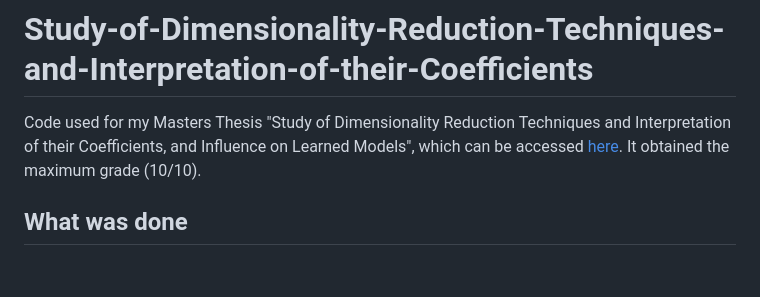
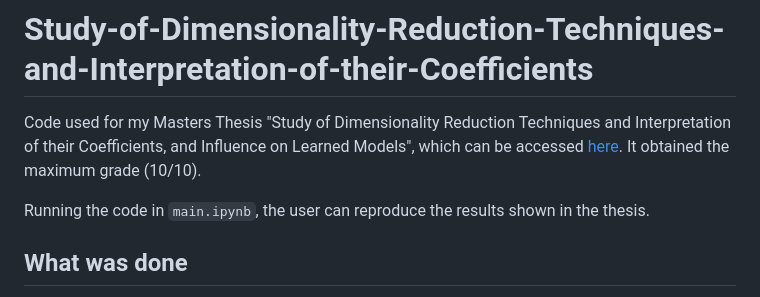
Before and after one commit to miguelangel43/Dimensionality-Reduction-Masters-Thesis, a Markdown page: README.md, the part around the change. GitHub-like rendering; blank space fills up the shorter version.

```diff
--- a/README.md
+++ b/README.md
@@ -1,6 +1,8 @@
 # Study-of-Dimensionality-Reduction-Techniques-and-Interpretation-of-their-Coefficients
 
 Code used for my Masters Thesis "Study of Dimensionality Reduction Techniques and Interpretation of their Coefficients, and Influence on Learned Models", which can be accessed [here](https://oa.upm.es/75893/). It obtained the maximum grade (10/10).
+
+Running the code in `main.ipynb`, the user can reproduce the results shown in the thesis.
 
 ## What was done
 
```
